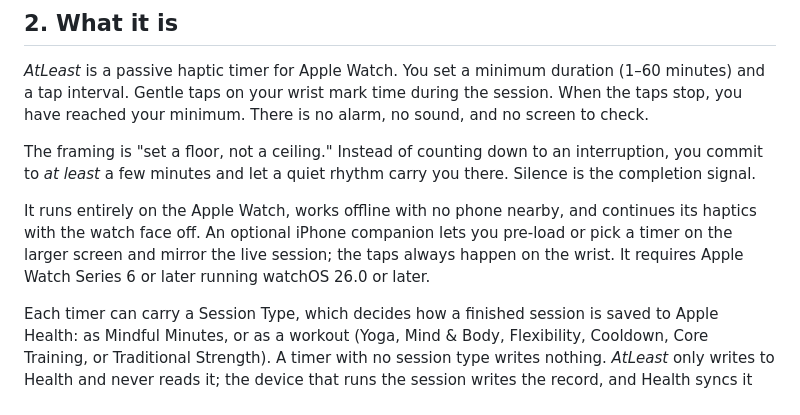
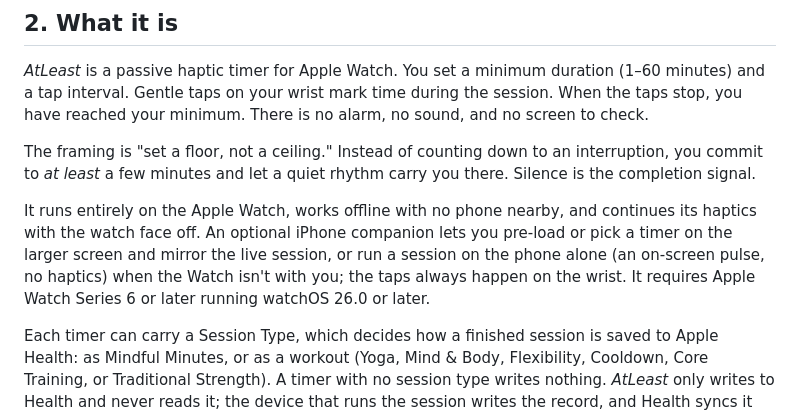
Before and after one commit to brightdigit/atleast.app, a Markdown page: docs/positioning.md, the part around the change. GitHub-like rendering.

Commit message:
Note that sessions can run on iPhone alone
The iPhone companion can now run a session by itself (on-screen pulse,
no haptics). Drop the false "only" from the box breathing article and
add the capability to the positioning guide. Record the video-copy
directives in agent notes.

Co-Authored-By: Claude Opus 5.5 (1M context) <noreply@anthropic.com>

```diff
--- a/docs/positioning.md
+++ b/docs/positioning.md
@@ -38,8 +38,9 @@ you there. Silence is the completion signal.
 
 It runs entirely on the Apple Watch, works offline with no phone nearby, and
 continues its haptics with the watch face off. An optional iPhone companion lets
-you pre-load or pick a timer on the larger screen and mirror the live session;
-the taps always happen on the wrist. It requires Apple Watch Series 6 or later
+you pre-load or pick a timer on the larger screen and mirror the live session,
+or run a session on the phone alone (an on-screen pulse, no haptics) when the
+Watch isn't with you; the taps always happen on the wrist. It requires Apple Watch Series 6 or later
 running watchOS 26.0 or later.
 
 Each timer can carry a Session Type, which decides how a finished session is
```
Also changed, not shown: .claude/agent-notes.md (+2 -0 lines), 1 other file.
